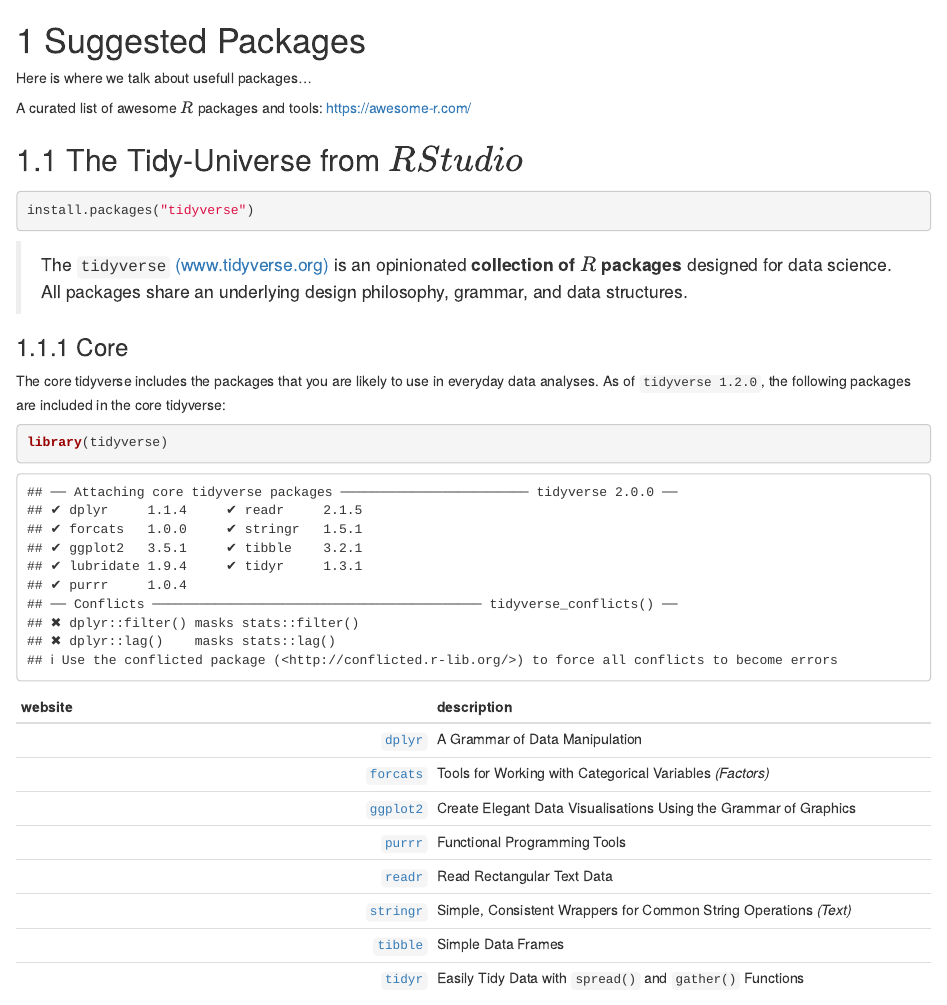
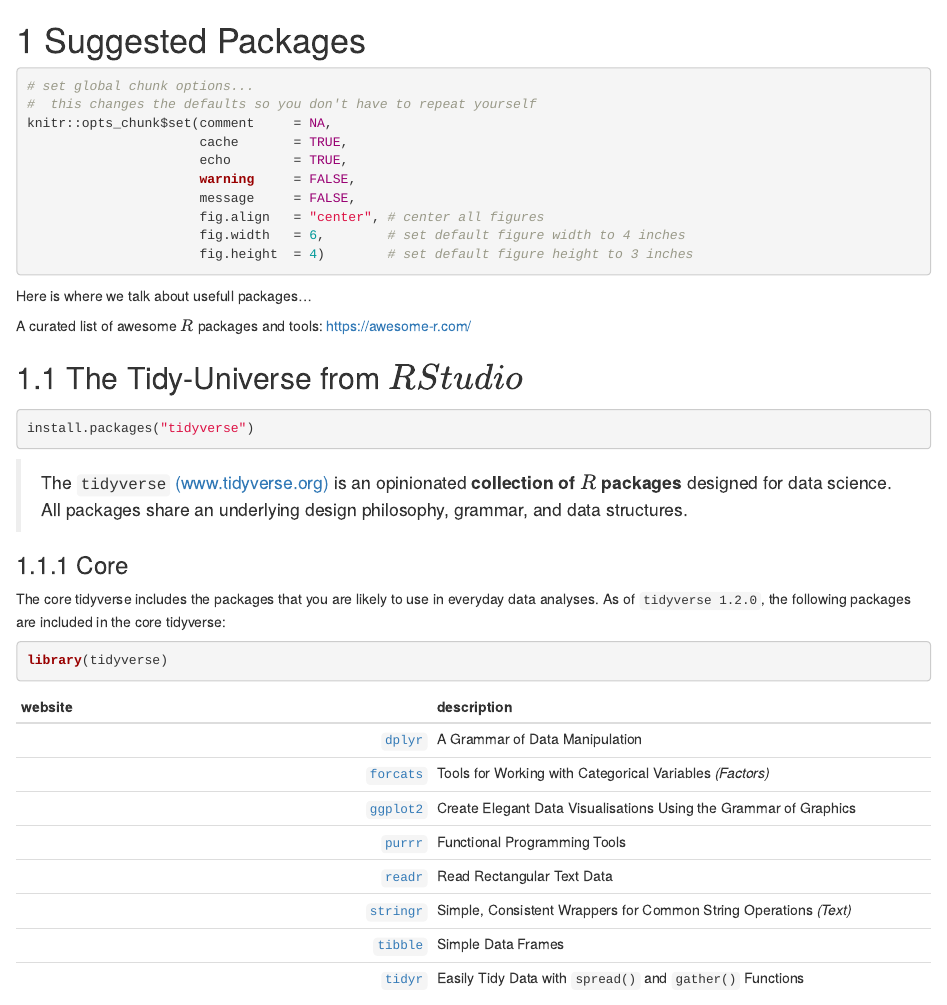
Before and after one commit to CEHS-research/eBook_install, an R Markdown document (05-common_packages.Rmd): the page in a window 1100 px wide, from its top. Rendered offline with R 4.5, knitr and Pandoc, with nearby package versions; drawn as R Markdown's standard HTML page in place of the format the file asks for.

Commit message:
code chunk option
specify "comment=NA"

````diff
--- a/05-common_packages.Rmd
+++ b/05-common_packages.Rmd
@@ -1,4 +1,19 @@
 # Suggested Packages
+
+```{r}
+# set global chunk options...
+#  this changes the defaults so you don't have to repeat yourself
+knitr::opts_chunk$set(comment     = NA,
+                      cache       = TRUE,
+                      echo        = TRUE,
+                      warning     = FALSE,
+                      message     = FALSE,
+                      fig.align   = "center", # center all figures
+                      fig.width   = 6,        # set default figure width to 4 inches
+                      fig.height  = 4)        # set default figure height to 3 inches
+
+```
+
 
 Here is where we talk about usefull packages...
 
````
Also changed, not shown: Rplots.pdf (added), V0_Setting_up.rds, docs/05-common_packages.md, docs/V0_Setting_up.tex, docs/search_index.json, 05-common_packages.Rmd (2 more changed lines), 10 other files.
